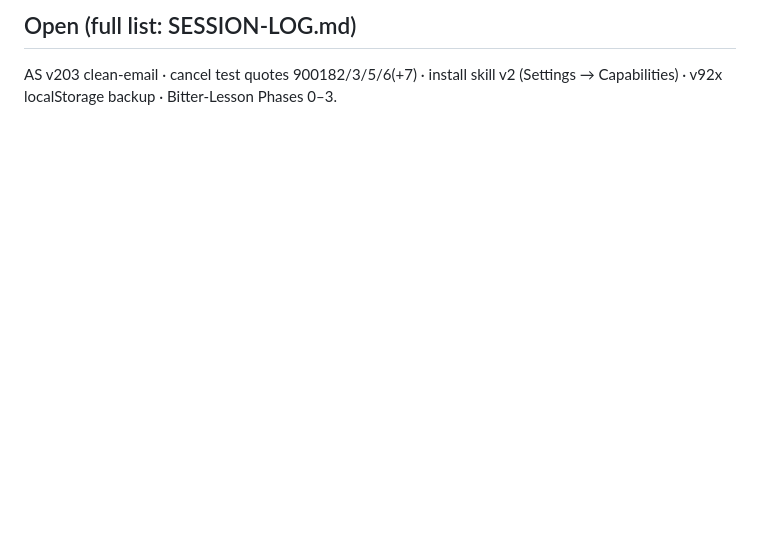
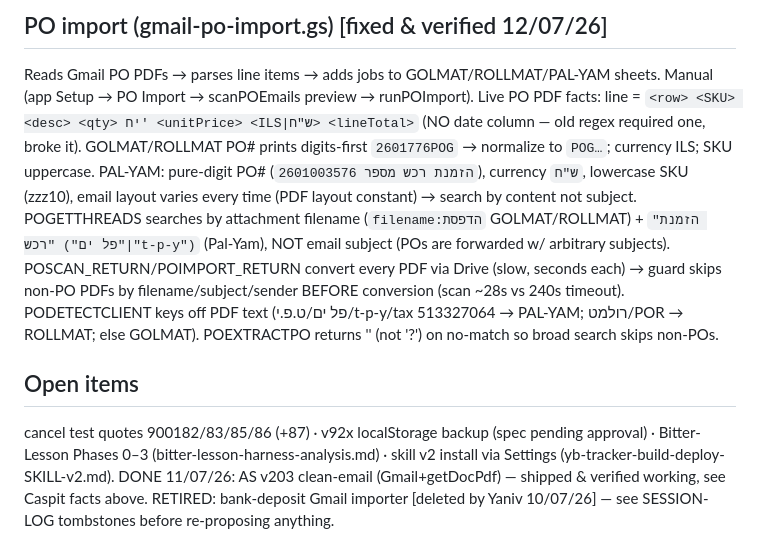
Before and after one commit to yanivberg/yb-tracker, a Markdown page: HANDOFF.md, the part around one of its changes. GitHub-like rendering; blank space fills up the shorter version.

```diff
--- a/HANDOFF.md
+++ b/HANDOFF.md
@@ -33,3 +31,8 @@ Quick Hebrew/English + typos — read intent generously. Spec-first (what/why/im
 
-## Open (full list: SESSION-LOG.md)
-AS v203 clean-email · cancel test quotes 900182/3/5/6(+7) · install skill v2 (Settings → Capabilities) · v92x localStorage backup · Bitter-Lesson Phases 0–3.
+## PO import (gmail-po-import.gs) [fixed & verified 12/07/26]
+Reads Gmail PO PDFs → parses line items → adds jobs to GOLMAT/ROLLMAT/PAL-YAM sheets. Manual (app Setup → PO Import → scanPOEmails preview → runPOImport). Live PO PDF facts: line = `<row> <SKU> <desc> <qty> יח' <unitPrice> <ILS|ש"ח> <lineTotal>` (NO date column — old regex required one, broke it). GOLMAT/ROLLMAT PO# prints digits-first `2601776POG` → normalize to `POG…`; currency ILS; SKU uppercase. PAL-YAM: pure-digit PO# (`הזמנת רכש מספר 2601003576`), currency `ש"ח`, lowercase SKU (zzz10), email layout varies every time (PDF layout constant) → search by content not subject. POGETTHREADS searches by attachment filename (`filename:הדפסת` GOLMAT/ROLLMAT) + `"הזמנת רכש" ("פל ים"|"t-p-y")` (Pal-Yam), NOT email subject (POs are forwarded w/ arbitrary subjects). POSCAN_RETURN/POIMPORT_RETURN convert every PDF via Drive (slow, seconds each) → guard skips non-PO PDFs by filename/subject/sender BEFORE conversion (scan ~28s vs 240s timeout). PODETECTCLIENT keys off PDF text (פל ים/ט.פ.י/t-p-y/tax 513327064 → PAL-YAM; רולמט/POR → ROLLMAT; else GOLMAT). POEXTRACTPO returns '' (not '?') on no-match so broad search skips non-POs.
+
+## Open items
+cancel test quotes 900182/83/85/86 (+87) · v92x localStorage backup (spec pending approval) · Bitter-Lesson Phases 0–3 (bitter-lesson-harness-analysis.md) · skill v2 install via Settings (yb-tracker-build-deploy-SKILL-v2.md).
+DONE 11/07/26: AS v203 clean-email (Gmail+getDocPdf) — shipped & verified working, see Caspit facts above.
+RETIRED: bank-deposit Gmail importer [deleted by Yaniv 10/07/26] — see SESSION-LOG tombstones before re-proposing anything.
```
Also changed, not shown: other parts of HANDOFF.md (+20 -22 lines), SESSION-LOG.md (+43 -36 lines).
